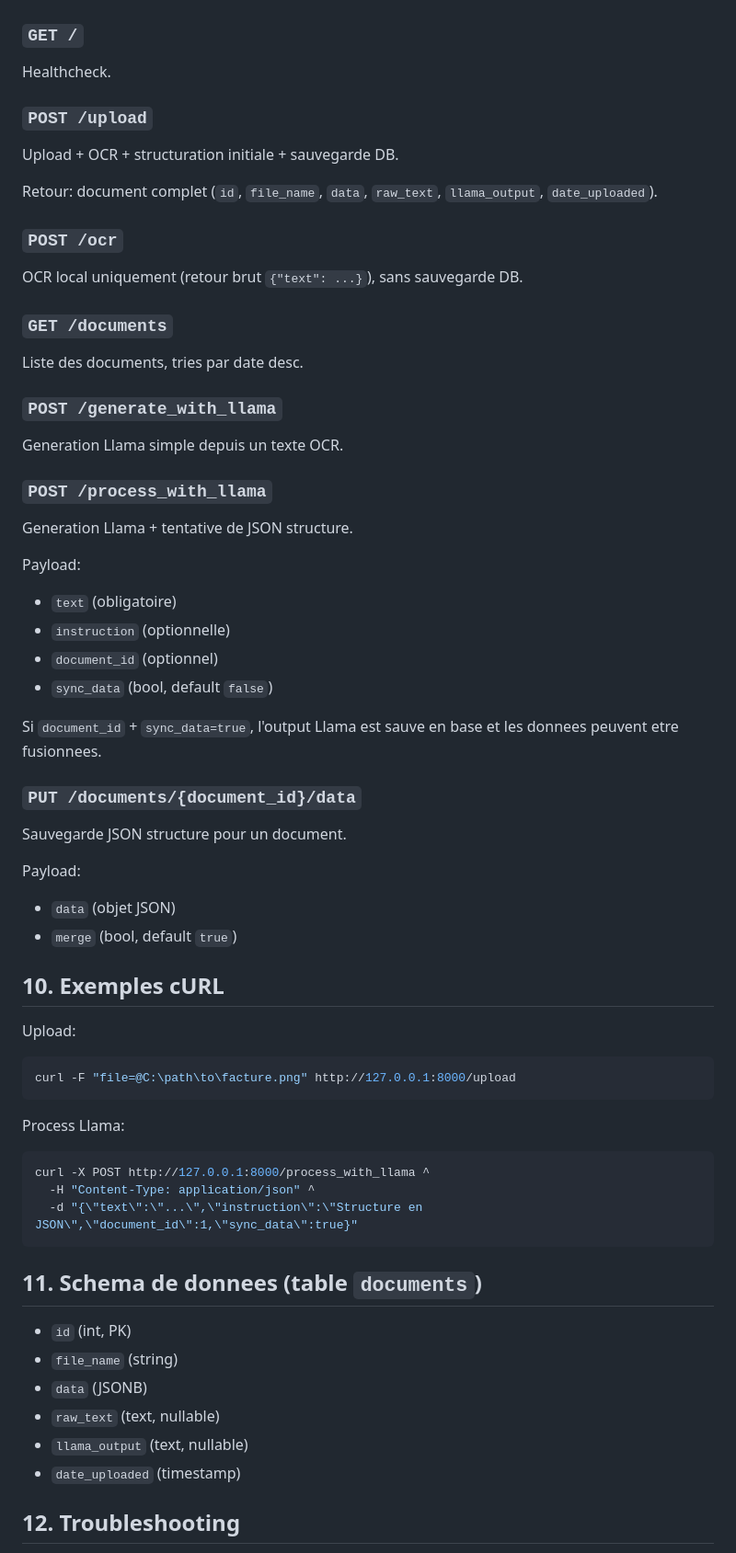
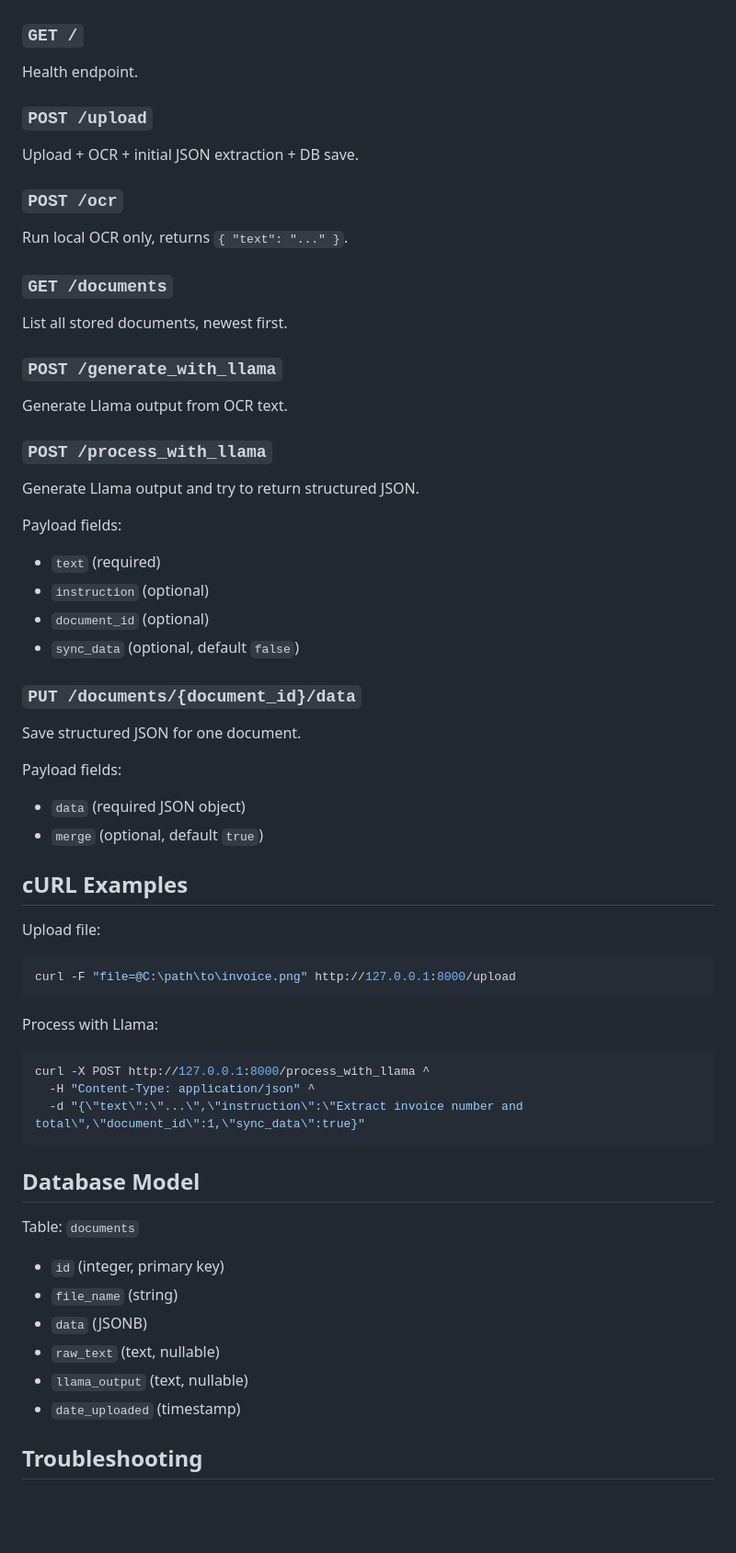
Before and after one commit to Badr070118/OCR_Docs_PFE, a Markdown page: README.md, the part around one of its changes. Shown at 92% size. Drawn GitHub-style; blank space fills up the shorter version.

````diff
--- a/README.md
+++ b/README.md
@@ -151,70 +123,70 @@ Si rien n'est configure correctement, l'API renvoie une erreur explicite.
 
 ### `GET /`
 
-Healthcheck.
+Health endpoint.
 
 ### `POST /upload`
 
-Upload + OCR + structuration initiale + sauvegarde DB.
-
-Retour: document complet (`id`, `file_name`, `data`, `raw_text`, `llama_output`, `date_uploaded`).
+Upload + OCR + initial JSON extraction + DB save.
 
 ### `POST /ocr`
 
-OCR local uniquement (retour brut `{"text": ...}`), sans sauvegarde DB.
+Run local OCR only, returns `{ "text": "..." }`.
 
 ### `GET /documents`
 
-Liste des documents, tries par date desc.
+List all stored documents, newest first.
 
 ### `POST /generate_with_llama`
 
-Generation Llama simple depuis un texte OCR.
+Generate Llama output from OCR text.
 
 ### `POST /process_with_llama`
 
-Generation Llama + tentative de JSON structure.
+Generate Llama output and try to return structured JSON.
 
-Payload:
-- `text` (obligatoire)
-- `instruction` (optionnelle)
-- `document_id` (optionnel)
-- `sync_data` (bool, default `false`)
+Payload fields:
 
-Si `document_id` + `sync_data=true`, l'output Llama est sauve en base et les donnees peuvent etre fusionnees.
+- `text` (required)
+- `instruction` (optional)
+- `document_id` (optional)
+- `sync_data` (optional, default `false`)
 
 ### `PUT /documents/{document_id}/data`
 
-Sauvegarde JSON structure pour un document.
+Save structured JSON for one document.
 
-Payload:
-- `data` (objet JSON)
-- `merge` (bool, default `true`)
+Payload fields:
 
-## 10. Exemples cURL
+- `data` (required JSON object)
+- `merge` (optional, default `true`)
 
-Upload:
+## cURL Examples
+
+Upload file:
 
 ```bash
-curl -F "file=@C:\path\to\facture.png" http://127.0.0.1:8000/upload
+curl -F "file=@C:\path\to\invoice.png" http://127.0.0.1:8000/upload
 ```
 
-Process Llama:
+Process with Llama:
 
 ```bash
 curl -X POST http://127.0.0.1:8000/process_with_llama ^
   -H "Content-Type: application/json" ^
-  -d "{\"text\":\"...\",\"instruction\":\"Structure en JSON\",\"document_id\":1,\"sync_data\":true}"
+  -d "{\"text\":\"...\",\"instruction\":\"Extract invoice number and total\",\"document_id\":1,\"sync_data\":true}"
 ```
 
-## 11. Schema de donnees (table `documents`)
+## Database Model
 
-- `id` (int, PK)
+Table: `documents`
+
+- `id` (integer, primary key)
 - `file_name` (string)
 - `data` (JSONB)
 - `raw_text` (text, nullable)
 - `llama_output` (text, nullable)
 - `date_uploaded` (timestamp)
 
-## 12. Troubleshooting
+## Troubleshooting
 
````
Also changed, not shown: other parts of README.md (+71 -93 lines).
